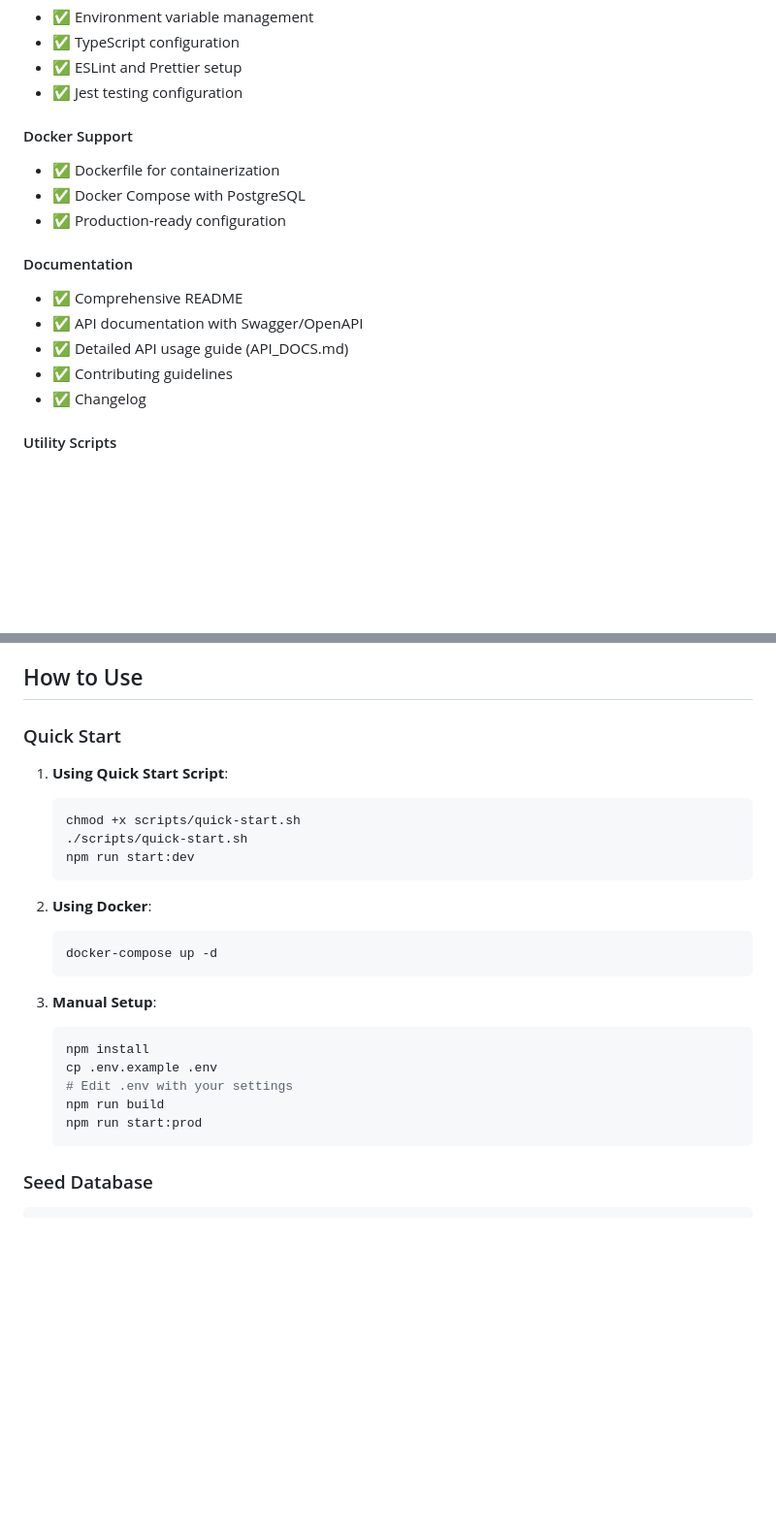
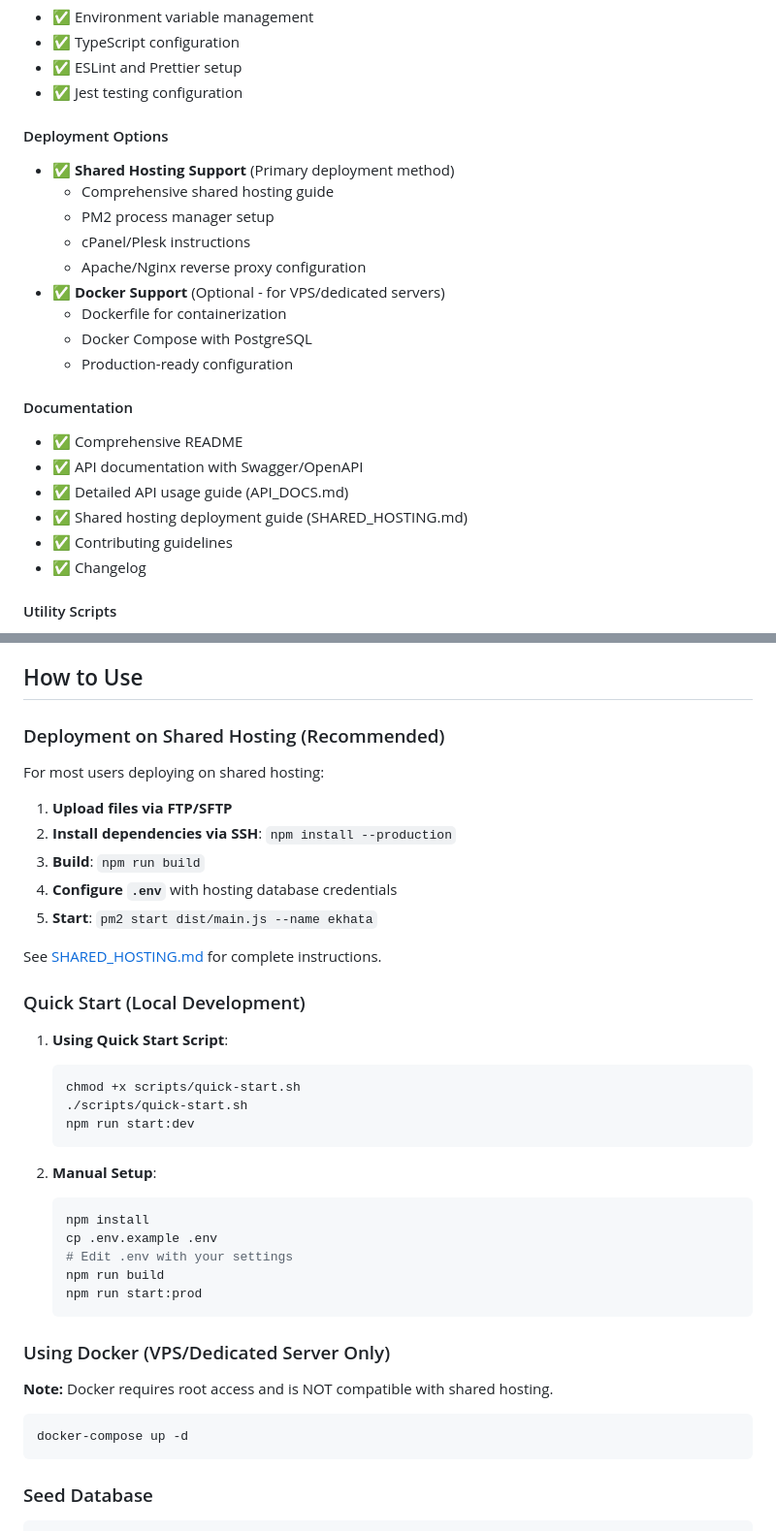
Before and after one commit to musman5264/e-Khata, a Markdown page: IMPLEMENTATION_SUMMARY.md, 2 parts joined by grey strips. Shown at 97% size. Rendered like a GitHub page; blank space fills up the shorter version.

````diff
--- a/IMPLEMENTATION_SUMMARY.md
+++ b/IMPLEMENTATION_SUMMARY.md
@@ -90,15 +90,22 @@ e-Khata is a comprehensive digital ledger and bookkeeping application built with
 - ✅ ESLint and Prettier setup
 - ✅ Jest testing configuration
 
-#### Docker Support
-- ✅ Dockerfile for containerization
-- ✅ Docker Compose with PostgreSQL
-- ✅ Production-ready configuration
+#### Deployment Options
+- ✅ **Shared Hosting Support** (Primary deployment method)
+  - Comprehensive shared hosting guide
+  - PM2 process manager setup
+  - cPanel/Plesk instructions
+  - Apache/Nginx reverse proxy configuration
+- ✅ **Docker Support** (Optional - for VPS/dedicated servers)
+  - Dockerfile for containerization
+  - Docker Compose with PostgreSQL
+  - Production-ready configuration
 
 #### Documentation
 - ✅ Comprehensive README
 - ✅ API documentation with Swagger/OpenAPI
 - ✅ Detailed API usage guide (API_DOCS.md)
+- ✅ Shared hosting deployment guide (SHARED_HOSTING.md)
 - ✅ Contributing guidelines
 - ✅ Changelog
 
@@ -155,7 +162,19 @@ All endpoints are documented with Swagger at `/api`:
 
 ## How to Use
 
-### Quick Start
+### Deployment on Shared Hosting (Recommended)
+
+For most users deploying on shared hosting:
+
+1. **Upload files via FTP/SFTP**
+2. **Install dependencies via SSH**: `npm install --production`
+3. **Build**: `npm run build`
+4. **Configure `.env`** with hosting database credentials
+5. **Start**: `pm2 start dist/main.js --name ekhata`
+
+See [SHARED_HOSTING.md](./SHARED_HOSTING.md) for complete instructions.
+
+### Quick Start (Local Development)
 
 1. **Using Quick Start Script**:
    ```bash
@@ -164,12 +183,7 @@ All endpoints are documented with Swagger at `/api`:
    npm run start:dev
    ```
 
-2. **Using Docker**:
-   ```bash
-   docker-compose up -d
-   ```
-
-3. **Manual Setup**:
+2. **Manual Setup**:
    ```bash
    npm install
    cp .env.example .env
@@ -177,6 +191,14 @@ All endpoints are documented with Swagger at `/api`:
    npm run build
    npm run start:prod
    ```
+
+### Using Docker (VPS/Dedicated Server Only)
+
+**Note:** Docker requires root access and is NOT compatible with shared hosting.
+
+```bash
+docker-compose up -d
+```
 
 ### Seed Database
 
````
Also changed, not shown: README.md (+74 -4 lines), SHARED_HOSTING.md (added, +363 -0 lines).
